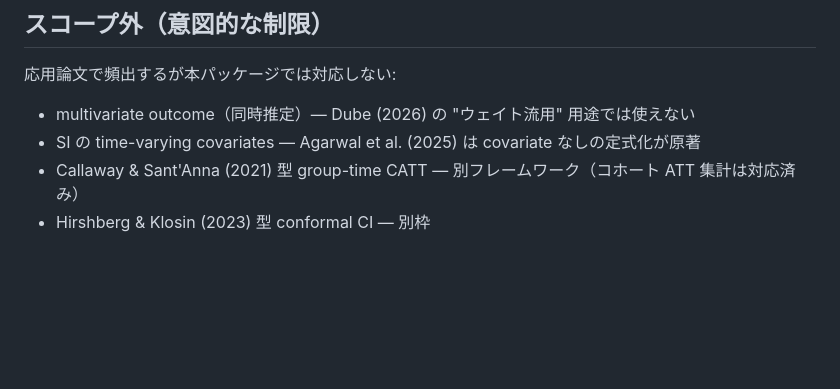
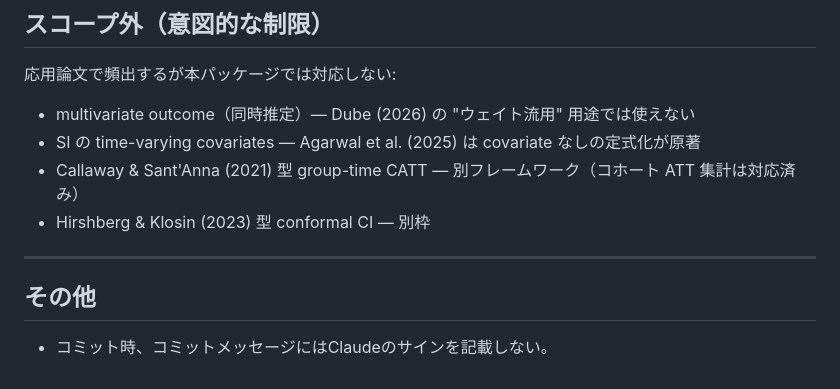
Before and after one commit to yo5uke/coresynth, a Markdown page: CLAUDE.md, the part around the change. Rendered like a GitHub page; blank space fills up the shorter version.

Commit message:
docs: add note to omit Claude's signature in commit messages

```diff
--- a/CLAUDE.md
+++ b/CLAUDE.md
@@ -182,3 +182,9 @@ RoxygenNote: 8.0.0
 - SI の time-varying covariates — Agarwal et al. (2025) は covariate なしの定式化が原著
 - Callaway & Sant'Anna (2021) 型 group-time CATT — 別フレームワーク（コホート ATT 集計は対応済み）
 - Hirshberg & Klosin (2023) 型 conformal CI — 別枠
+
+---
+
+## その他
+
+- コミット時、コミットメッセージにはClaudeのサインを記載しない。
```
